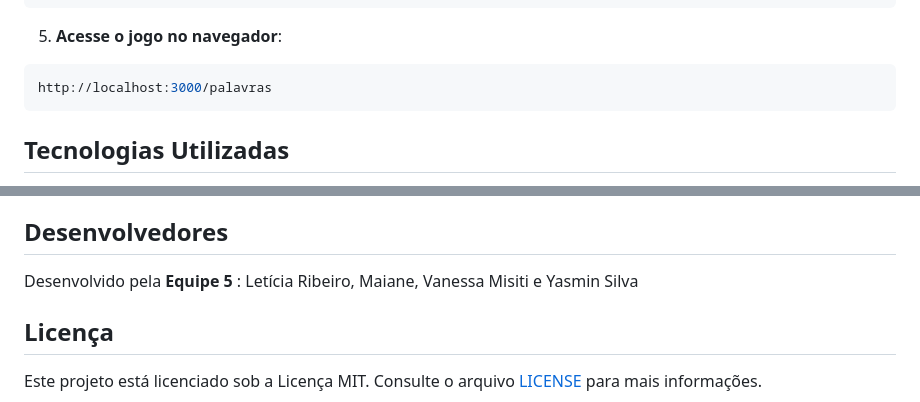
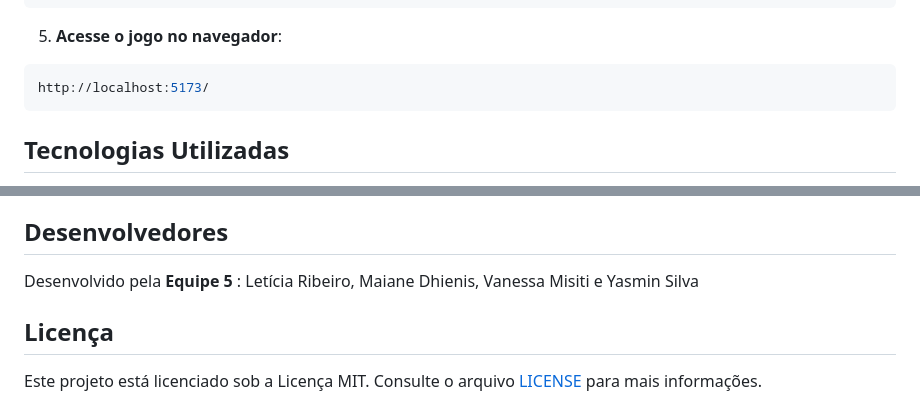
Before and after one commit to nessamisiti/projeto_jogodaforca, a Markdown page: README.md, 2 parts joined by grey strips. Rendered like a GitHub page.

Commit message:
alteração local host readme

````diff
--- a/README.md
+++ b/README.md
@@ -70,7 +70,7 @@ npm run dev
 5. **Acesse o jogo no navegador**:
 
 ```bash
-http://localhost:3000/palavras
+http://localhost:5173/
 ```
 
 ## Tecnologias Utilizadas
@@ -93,7 +93,7 @@ http://localhost:3000/palavras
 
 ## Desenvolvedores
 
-Desenvolvido pela **Equipe 5** : Letícia Ribeiro, Maiane, Vanessa Misiti e Yasmin Silva
+Desenvolvido pela **Equipe 5** : Letícia Ribeiro, Maiane Dhienis, Vanessa Misiti e Yasmin Silva
 
 ## Licença
 
````
